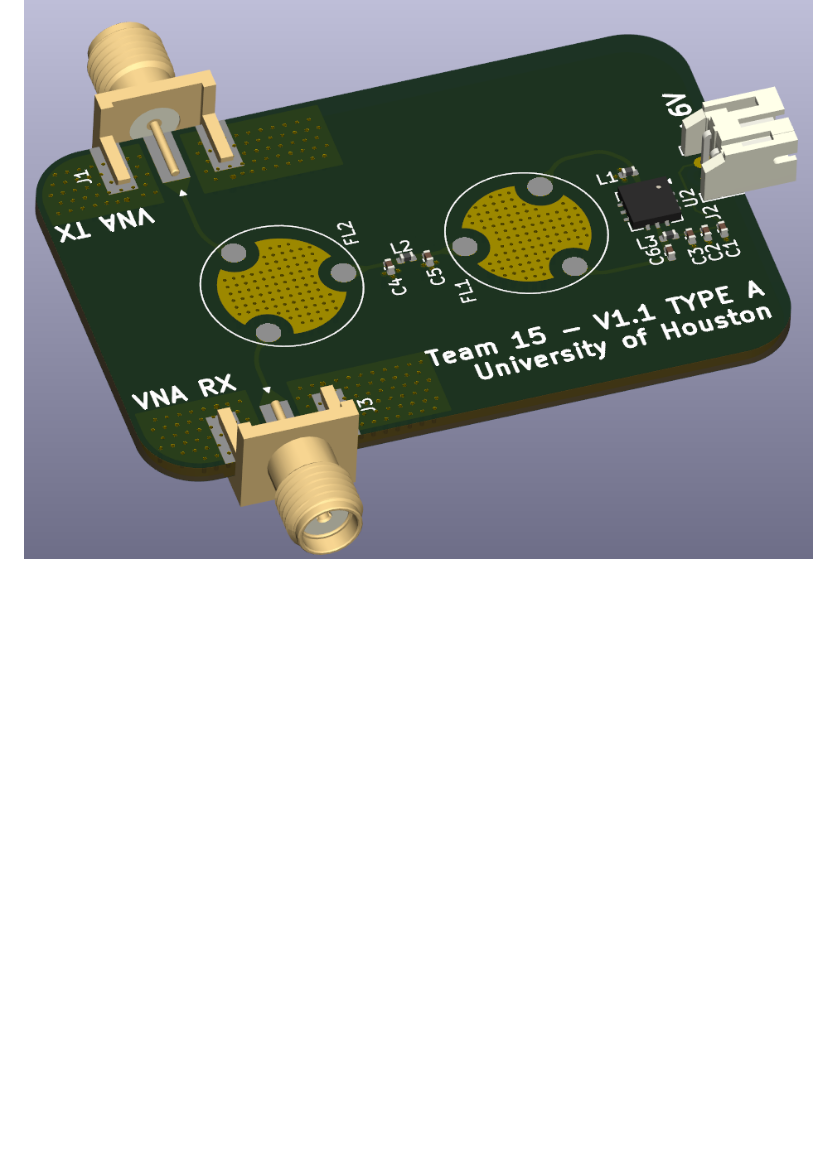
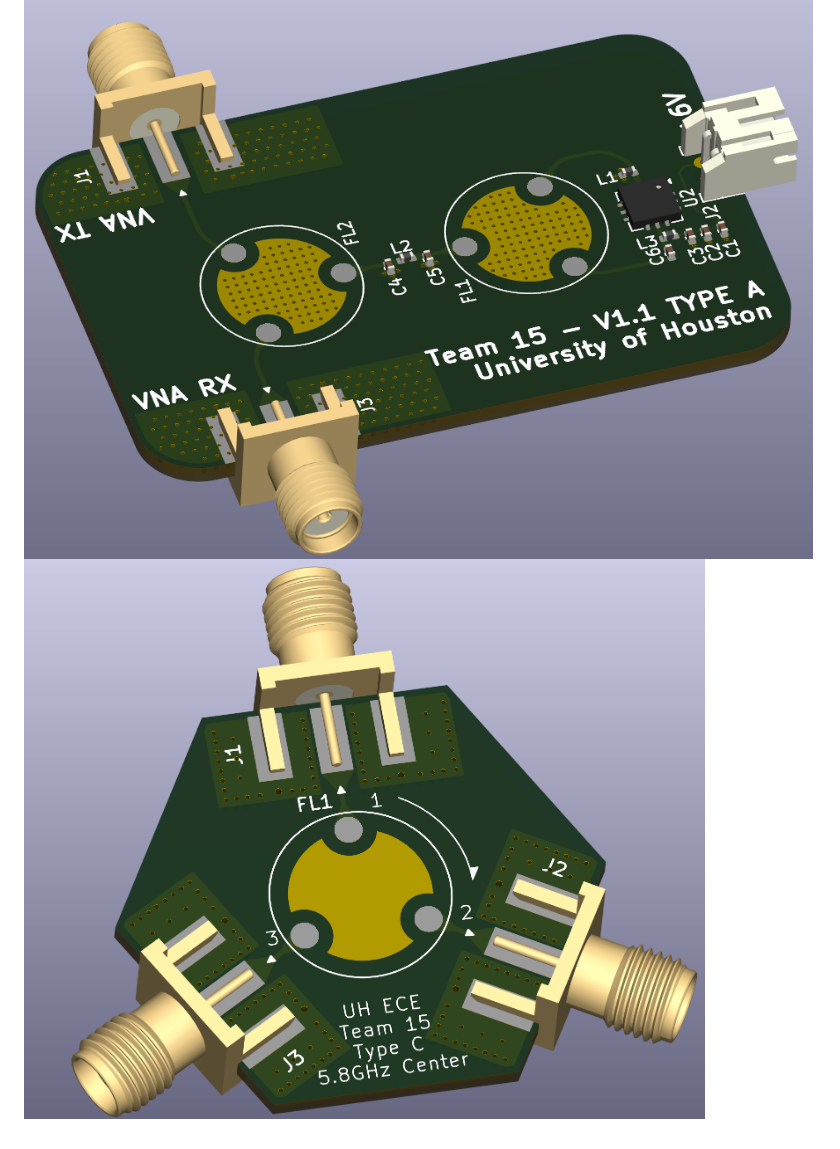
Before and after one commit to bwulfson/5.8GHz-Circulator-PCB, a Markdown page: README.md, the part around the change. Drawn GitHub-style; pictures changed too: docs/images/TypeCScreenshot.png (added); blank space fills up the shorter version.

```diff
--- a/README.md
+++ b/README.md
@@ -1,3 +1,4 @@
 # 5.8GHz Reflection Amplifier
 This repo is used to store KiCAD schematics, simulations, and documentation regarding the 5.8GHz Circuit for the Team 15 Reflection Amplifier Project
 ![alt text](https://github.com/bwulfson/5.8GHz-Circulator-PCB/blob/master/docs/images/PCBV1FrontPage.png "Rev1TypeA PCB")
+![alt text](https://github.com/bwulfson/5.8GHz-Circulator-PCB/blob/master/docs/images/TypeCScreenshot.png "Rev1TypeC PCB")
```
Also changed, not shown: 6 other files.
